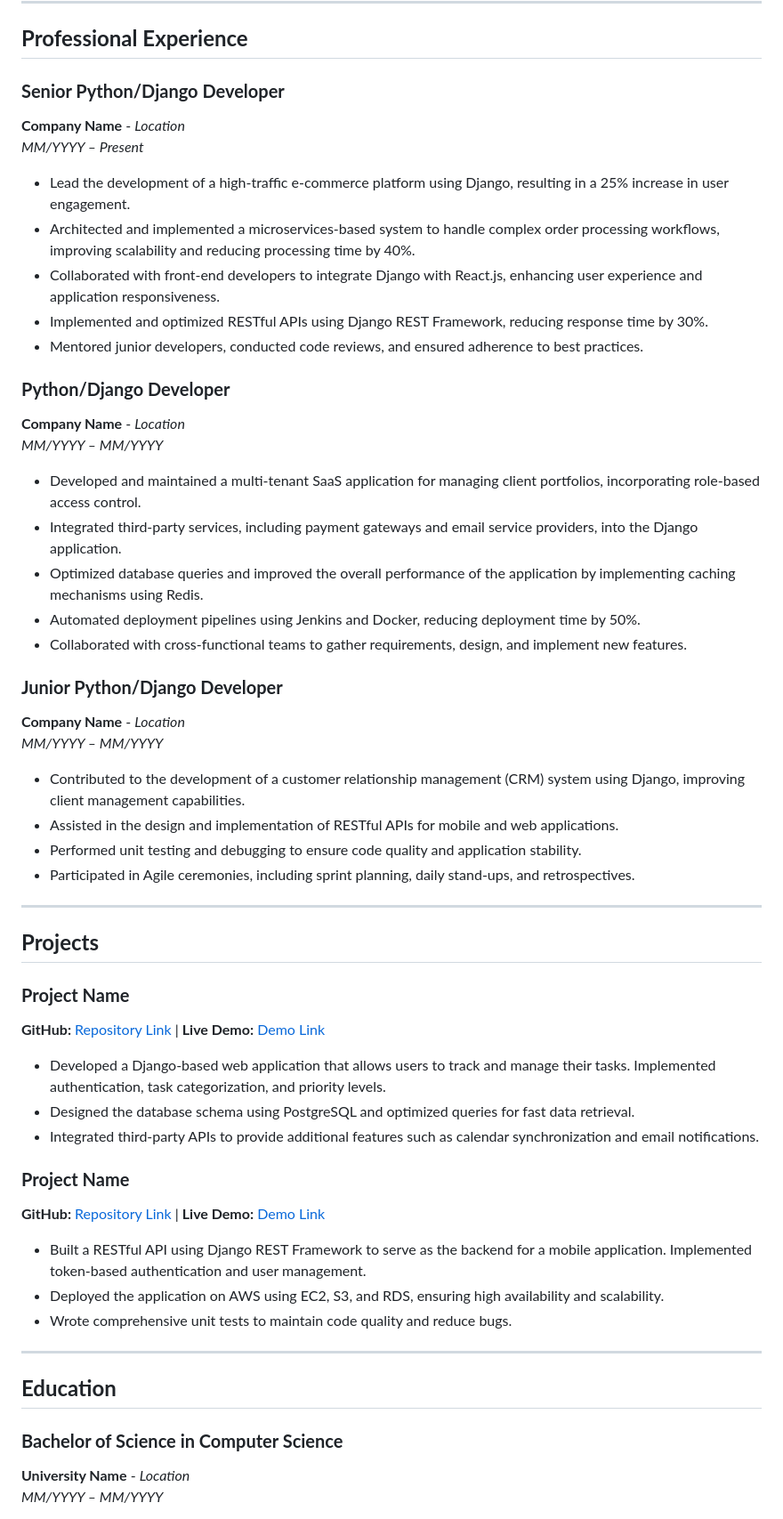
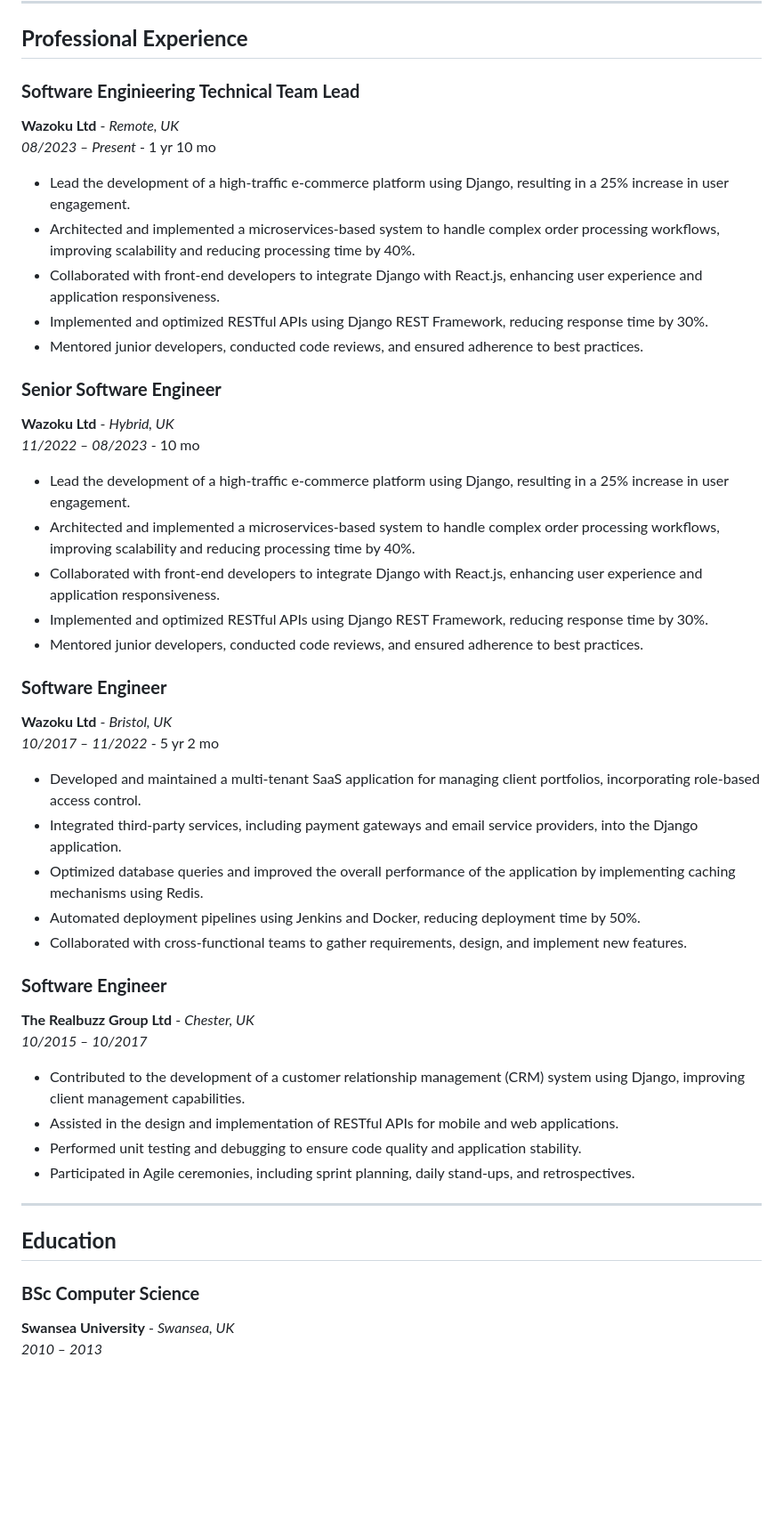
Before and after one commit to espedzhev/curriculum_vitae, a Markdown page: README.md, the part around one of its changes. Shown at 89% size. Drawn GitHub-style; blank space fills up the shorter version.

```diff
--- a/README.md
+++ b/README.md
@@ -29,9 +29,9 @@ Experienced Python/Django web developer with over X years of experience building
 
 ## **Professional Experience**
 
-### **Senior Python/Django Developer**
-**Company Name** - *Location*
-*MM/YYYY – Present*
+### **Software Enginieering Technical Team Lead**
+**Wazoku Ltd** - *Remote, UK*
+*08/2023 – Present* - 1 yr 10 mo
 
 - Lead the development of a high-traffic e-commerce platform using Django, resulting in a 25% increase in user engagement.
 - Architected and implemented a microservices-based system to handle complex order processing workflows, improving scalability and reducing processing time by 40%.
@@ -39,9 +39,19 @@ Experienced Python/Django web developer with over X years of experience building
 - Implemented and optimized RESTful APIs using Django REST Framework, reducing response time by 30%.
 - Mentored junior developers, conducted code reviews, and ensured adherence to best practices.
 
-### **Python/Django Developer**
-**Company Name** - *Location*
-*MM/YYYY – MM/YYYY*
+### **Senior Software Engineer**
+**Wazoku Ltd** - *Hybrid, UK*
+*11/2022 – 08/2023* - 10 mo
+
+- Lead the development of a high-traffic e-commerce platform using Django, resulting in a 25% increase in user engagement.
+- Architected and implemented a microservices-based system to handle complex order processing workflows, improving scalability and reducing processing time by 40%.
+- Collaborated with front-end developers to integrate Django with React.js, enhancing user experience and application responsiveness.
+- Implemented and optimized RESTful APIs using Django REST Framework, reducing response time by 30%.
+- Mentored junior developers, conducted code reviews, and ensured adherence to best practices.
+
+### **Software Engineer**
+**Wazoku Ltd** - *Bristol, UK*
+*10/2017 – 11/2022* - 5 yr 2 mo
 
 - Developed and maintained a multi-tenant SaaS application for managing client portfolios, incorporating role-based access control.
 - Integrated third-party services, including payment gateways and email service providers, into the Django application.
@@ -49,9 +59,9 @@ Experienced Python/Django web developer with over X years of experience building
 - Automated deployment pipelines using Jenkins and Docker, reducing deployment time by 50%.
 - Collaborated with cross-functional teams to gather requirements, design, and implement new features.
 
-### **Junior Python/Django Developer**
-**Company Name** - *Location*
-*MM/YYYY – MM/YYYY*
+### **Software Engineer**
+**The Realbuzz Group Ltd** - *Chester, UK*
+*10/2015 – 10/2017*
 
 - Contributed to the development of a customer relationship management (CRM) system using Django, improving client management capabilities.
 - Assisted in the design and implementation of RESTful APIs for mobile and web applications.
@@ -60,27 +70,9 @@ Experienced Python/Django web developer with over X years of experience building
 
 ---
 
-## **Projects**
-
-### **Project Name**
-**GitHub:** [Repository Link](https://github.com/your-repository) | **Live Demo:** [Demo Link](https://your-project-demo.com)
-
-- Developed a Django-based web application that allows users to track and manage their tasks. Implemented authentication, task categorization, and priority levels.
-- Designed the database schema using PostgreSQL and optimized queries for fast data retrieval.
-- Integrated third-party APIs to provide additional features such as calendar synchronization and email notifications.
-
-### **Project Name**
-**GitHub:** [Repository Link](https://github.com/your-repository) | **Live Demo:** [Demo Link](https://your-project-demo.com)
-
-- Built a RESTful API using Django REST Framework to serve as the backend for a mobile application. Implemented token-based authentication and user management.
-- Deployed the application on AWS using EC2, S3, and RDS, ensuring high availability and scalability.
-- Wrote comprehensive unit tests to maintain code quality and reduce bugs.
-
----
-
 ## **Education**
 
-### **Bachelor of Science in Computer Science**
-**University Name** - *Location*
-*MM/YYYY – MM/YYYY*
+### **BSc Computer Science**
+**Swansea University** - *Swansea, UK*
+*2010 – 2013*
 
```
Also changed, not shown: other parts of README.md (+0 -20 lines).
